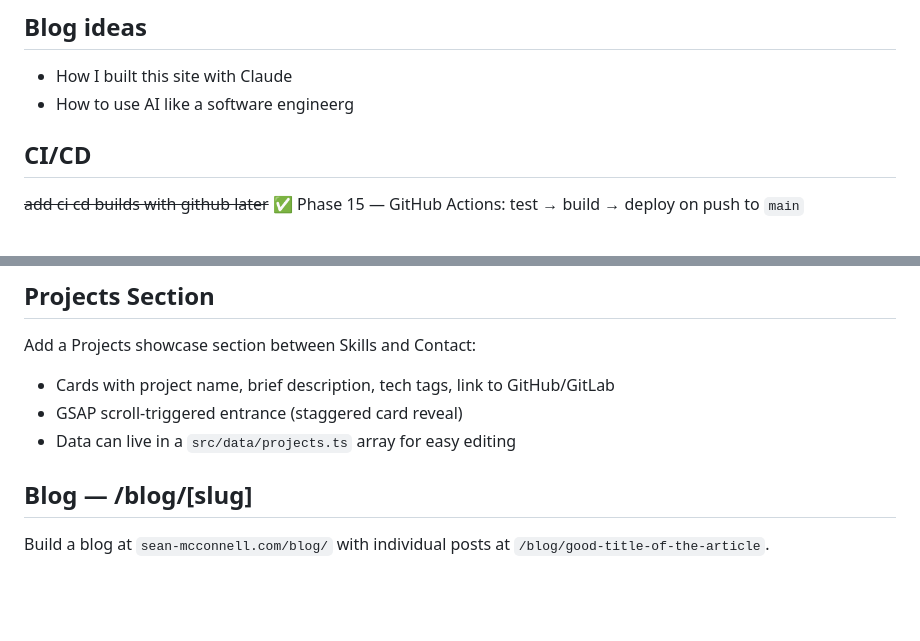
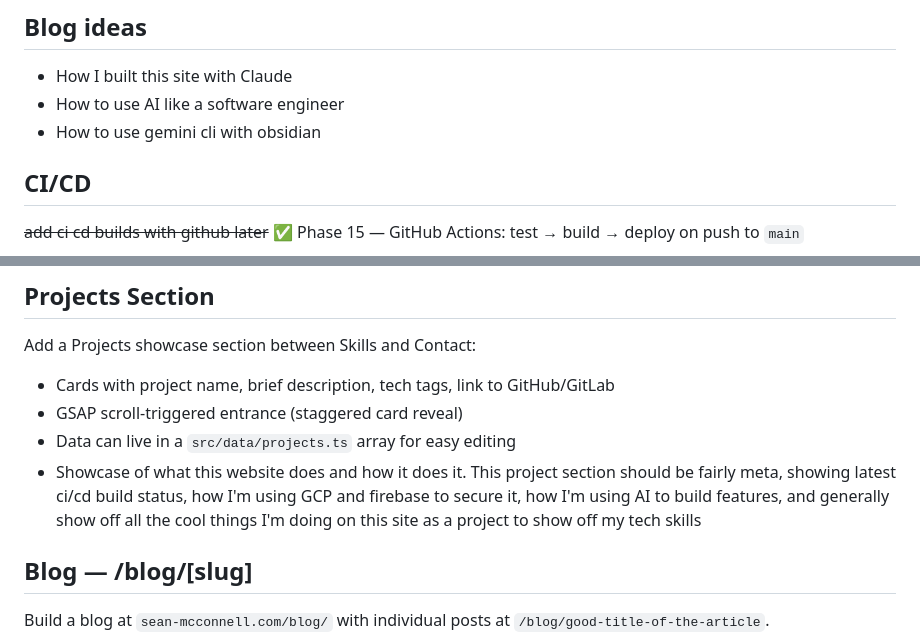
Before and after one commit to seanmac11741/sean-websites, a Markdown page: todo.md, 2 parts joined by grey strips. Drawn GitHub-style; blank space fills up the shorter version.

Commit message:
main - add updates to todo list
Changes to be committed:
	modified:   todo.md

```diff
--- a/todo.md
+++ b/todo.md
@@ -24,7 +24,8 @@
 
 ## Blog ideas
 * How I built this site with Claude
-* How to use AI like a software engineerg
+* How to use AI like a software engineer
+* How to use gemini cli with obsidian
 
 ## CI/CD
 ~~add ci cd builds with github later~~ ✅ Phase 15 — GitHub Actions: test → build → deploy on push to `main`
@@ -38,6 +39,7 @@ Add a Projects showcase section between Skills and Contact:
 - Cards with project name, brief description, tech tags, link to GitHub/GitLab
 - GSAP scroll-triggered entrance (staggered card reveal)
 - Data can live in a `src/data/projects.ts` array for easy editing
+- Showcase of what this website does and how it does it. This project section should be fairly meta, showing latest ci/cd build status, how I'm using GCP and firebase to secure it, how I'm using AI to build features, and generally show off all the cool things I'm doing on this site as a project to show off my tech skills
 
 ## Blog — /blog/[slug]
 
```
